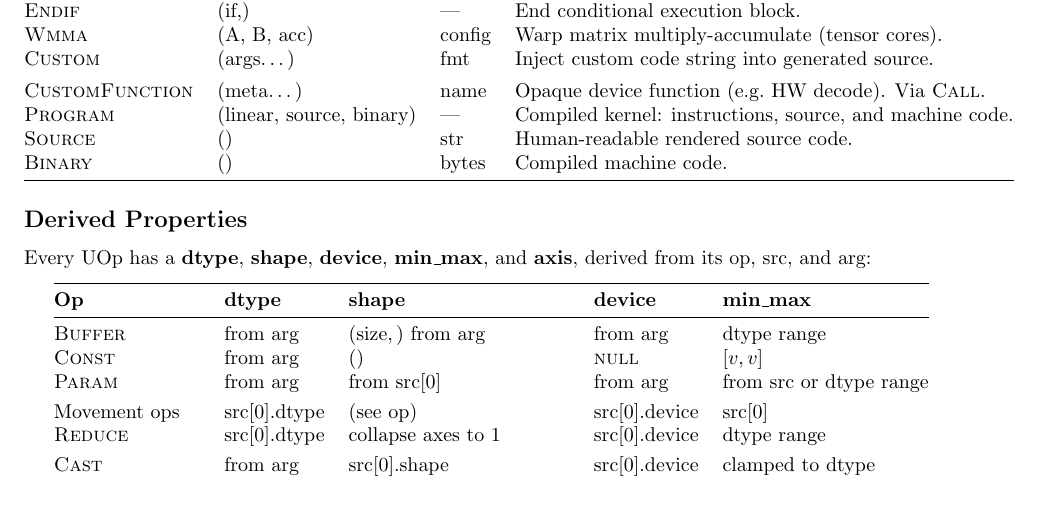
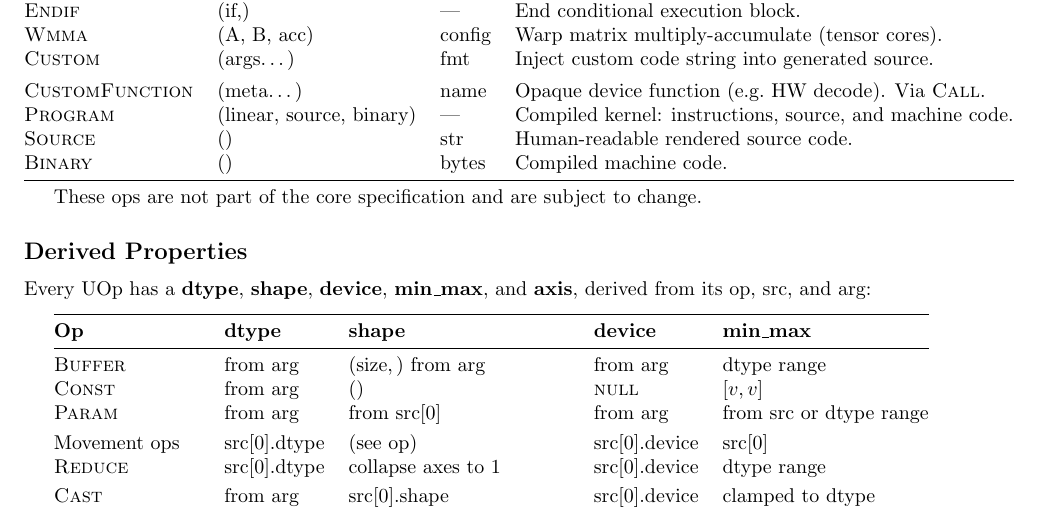
Before and after one commit to tinygrad/tinyspec, a LaTeX document (tinyspec.tex): part of page 3 of 5, cut so that both start at the same text. Compiled offline with pdfLaTeX.

Commit message:
core spec

```diff
--- a/tinyspec.tex
+++ b/tinyspec.tex
@@ -226,6 +226,9 @@ Ternary & $(P, A, B)$
 \bottomrule
 \end{tabular}
 
+\smallskip
+These ops are not part of the core specification and are subject to change.
+
 %% ============================================================
 \subsection*{Derived Properties}
 
```
Also changed, not shown: tinyspec.pdf.
